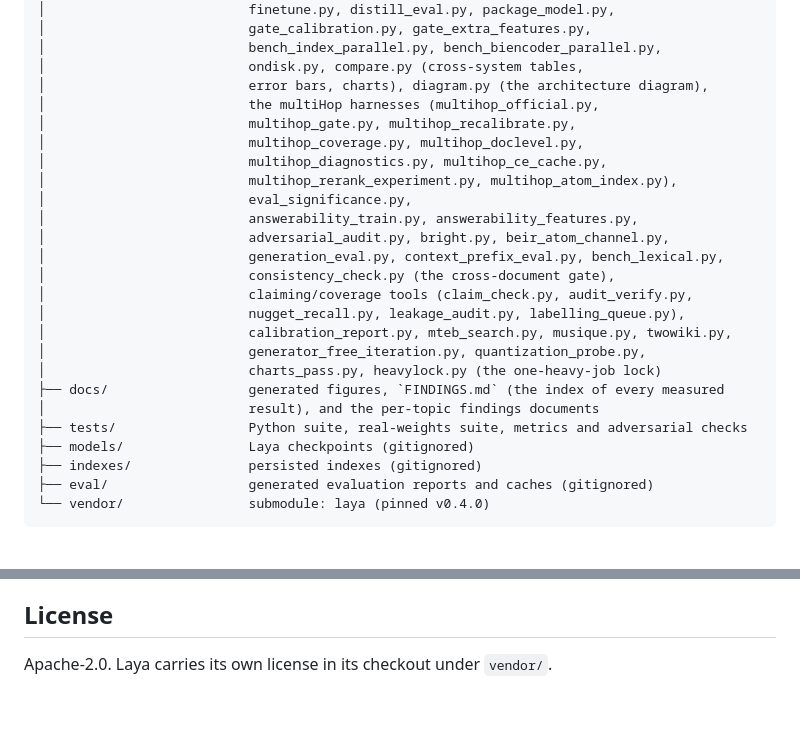
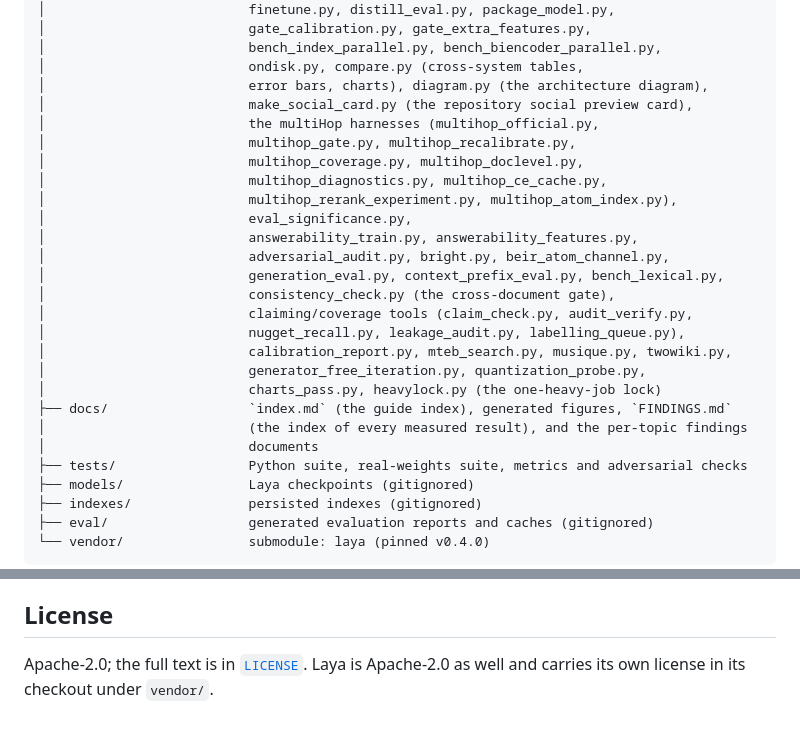
Before and after one commit to thread3d/laya-rag, a Markdown page: README.md, 2 parts joined by grey strips. GitHub-like rendering; blank space fills up the shorter version.

```diff
--- a/README.md
+++ b/README.md
@@ -1657,6 +1657,7 @@ laya-rag/
 │                          bench_index_parallel.py, bench_biencoder_parallel.py,
 │                          ondisk.py, compare.py (cross-system tables,
 │                          error bars, charts), diagram.py (the architecture diagram),
+│                          make_social_card.py (the repository social preview card),
 │                          the multiHop harnesses (multihop_official.py,
 │                          multihop_gate.py, multihop_recalibrate.py,
 │                          multihop_coverage.py, multihop_doclevel.py,
@@ -1672,8 +1673,9 @@ laya-rag/
 │                          calibration_report.py, mteb_search.py, musique.py, twowiki.py,
 │                          generator_free_iteration.py, quantization_probe.py,
 │                          charts_pass.py, heavylock.py (the one-heavy-job lock)
-├── docs/                  generated figures, `FINDINGS.md` (the index of every measured
-│                          result), and the per-topic findings documents
+├── docs/                  `index.md` (the guide index), generated figures, `FINDINGS.md`
+│                          (the index of every measured result), and the per-topic findings
+│                          documents
 ├── tests/                 Python suite, real-weights suite, metrics and adversarial checks
 ├── models/                Laya checkpoints (gitignored)
 ├── indexes/               persisted indexes (gitignored)
@@ -1785,4 +1787,5 @@ number. Re-run a benchmark before treating a recorded figure as reproducible und
 
 ## License
 
-Apache-2.0. Laya carries its own license in its checkout under `vendor/`.
+Apache-2.0; the full text is in [`LICENSE`](LICENSE). Laya is Apache-2.0 as well and carries its own
+license in its checkout under `vendor/`.
```
Also changed, not shown: docs/index.md (added, +42 -0 lines), .github/social-preview.png (added), 2 other files.
